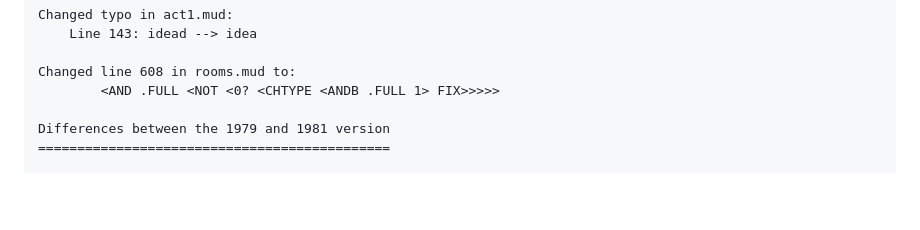
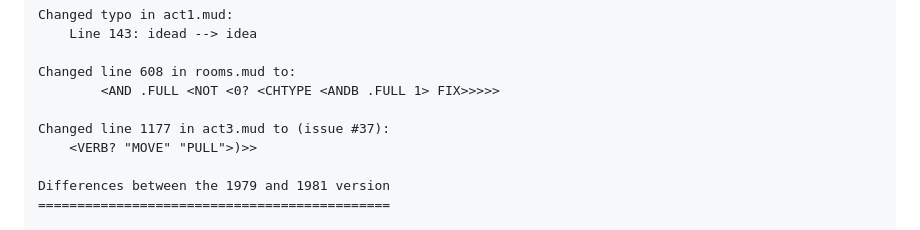
Before and after one commit to heasm66/mdlzork, a Markdown page: mdlzork_791211/README.md, the part around the change. Drawn GitHub-style; blank space fills up the shorter version.

```diff
--- a/mdlzork_791211/README.md
+++ b/mdlzork_791211/README.md
@@ -36,6 +36,9 @@ Changed typo in act1.mud:
 
 Changed line 608 in rooms.mud to:
         <AND .FULL <NOT <0? <CHTYPE <ANDB .FULL 1> FIX>>>>>
+
+Changed line 1177 in act3.mud to (issue #37):
+	<VERB? "MOVE" "PULL">)>>
 
 Differences between the 1979 and 1981 version
 =============================================
```
